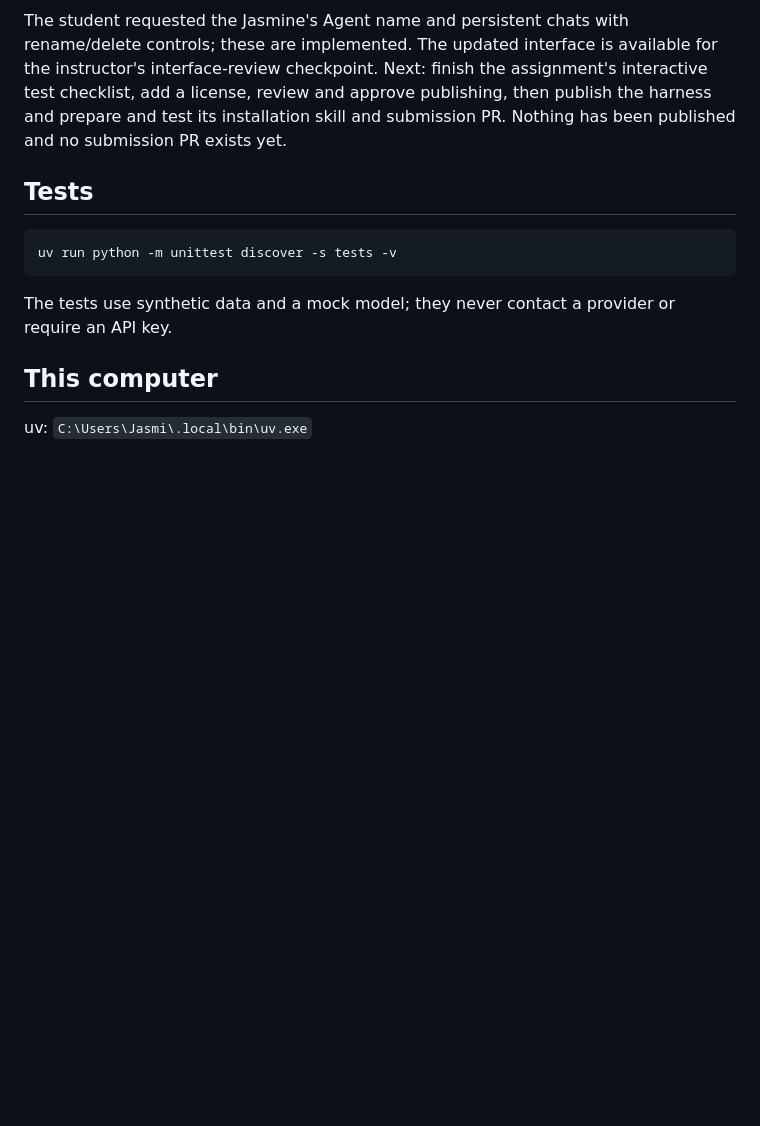
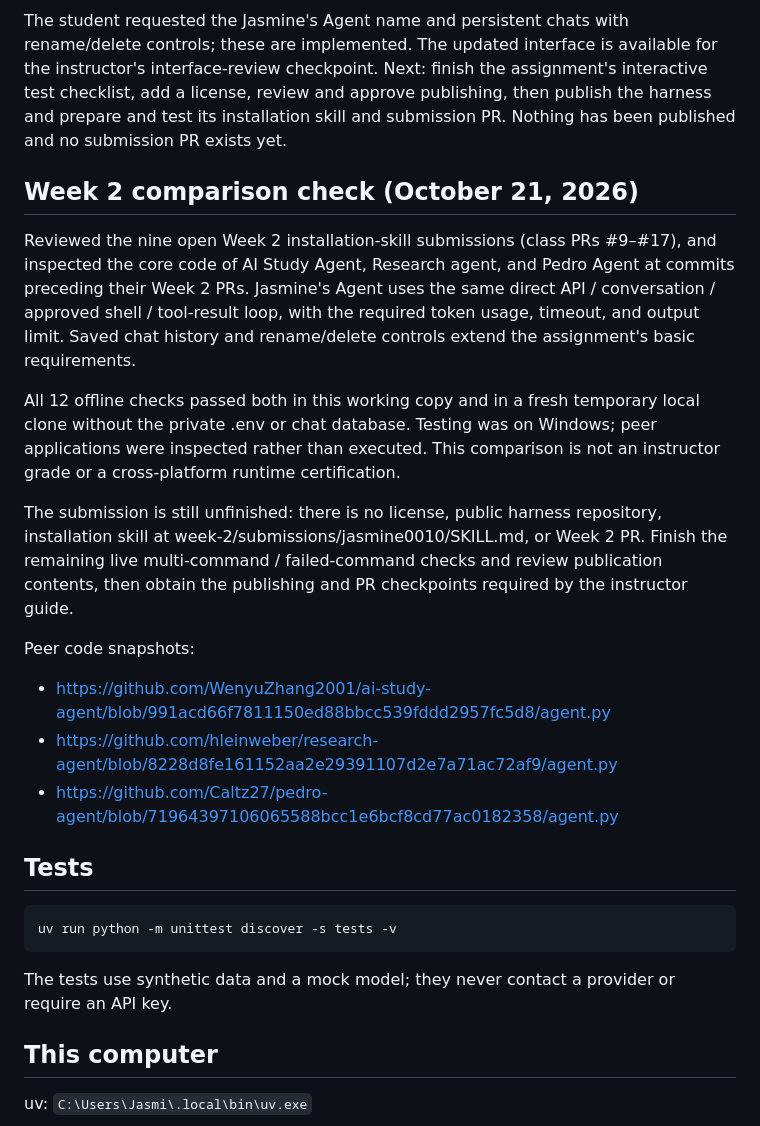
Before and after one commit to jasmine0010/jasmines-agent, a Markdown page: README.md, the part around the change. Rendered like a GitHub page; blank space fills up the shorter version.

Commit message:
Record Week 2 comparison and remaining submission work

````diff
--- a/README.md
+++ b/README.md
@@ -54,6 +54,19 @@ All 12 offline tests pass. Coverage includes chat persistence, renaming, deletio
 
 The student requested the Jasmine's Agent name and persistent chats with rename/delete controls; these are implemented. The updated interface is available for the instructor's interface-review checkpoint. Next: finish the assignment's interactive test checklist, add a license, review and approve publishing, then publish the harness and prepare and test its installation skill and submission PR. Nothing has been published and no submission PR exists yet.
 
+## Week 2 comparison check (October 21, 2026)
+
+Reviewed the nine open Week 2 installation-skill submissions (class PRs #9–#17), and inspected the core code of AI Study Agent, Research agent, and Pedro Agent at commits preceding their Week 2 PRs. Jasmine's Agent uses the same direct API / conversation / approved shell / tool-result loop, with the required token usage, timeout, and output limit. Saved chat history and rename/delete controls extend the assignment's basic requirements.
+
+All 12 offline checks passed both in this working copy and in a fresh temporary local clone without the private .env or chat database. Testing was on Windows; peer applications were inspected rather than executed. This comparison is not an instructor grade or a cross-platform runtime certification.
+
+The submission is still unfinished: there is no license, public harness repository, installation skill at week-2/submissions/jasmine0010/SKILL.md, or Week 2 PR. Finish the remaining live multi-command / failed-command checks and review publication contents, then obtain the publishing and PR checkpoints required by the instructor guide.
+
+Peer code snapshots:
+- https://github.com/WenyuZhang2001/ai-study-agent/blob/991acd66f7811150ed88bbcc539fddd2957fc5d8/agent.py
+- https://github.com/hleinweber/research-agent/blob/8228d8fe161152aa2e29391107d2e7a71ac72af9/agent.py
+- https://github.com/Caltz27/pedro-agent/blob/71964397106065588bcc1e6bcf8cd77ac0182358/agent.py
+
 ## Tests
 
 ```sh
````
